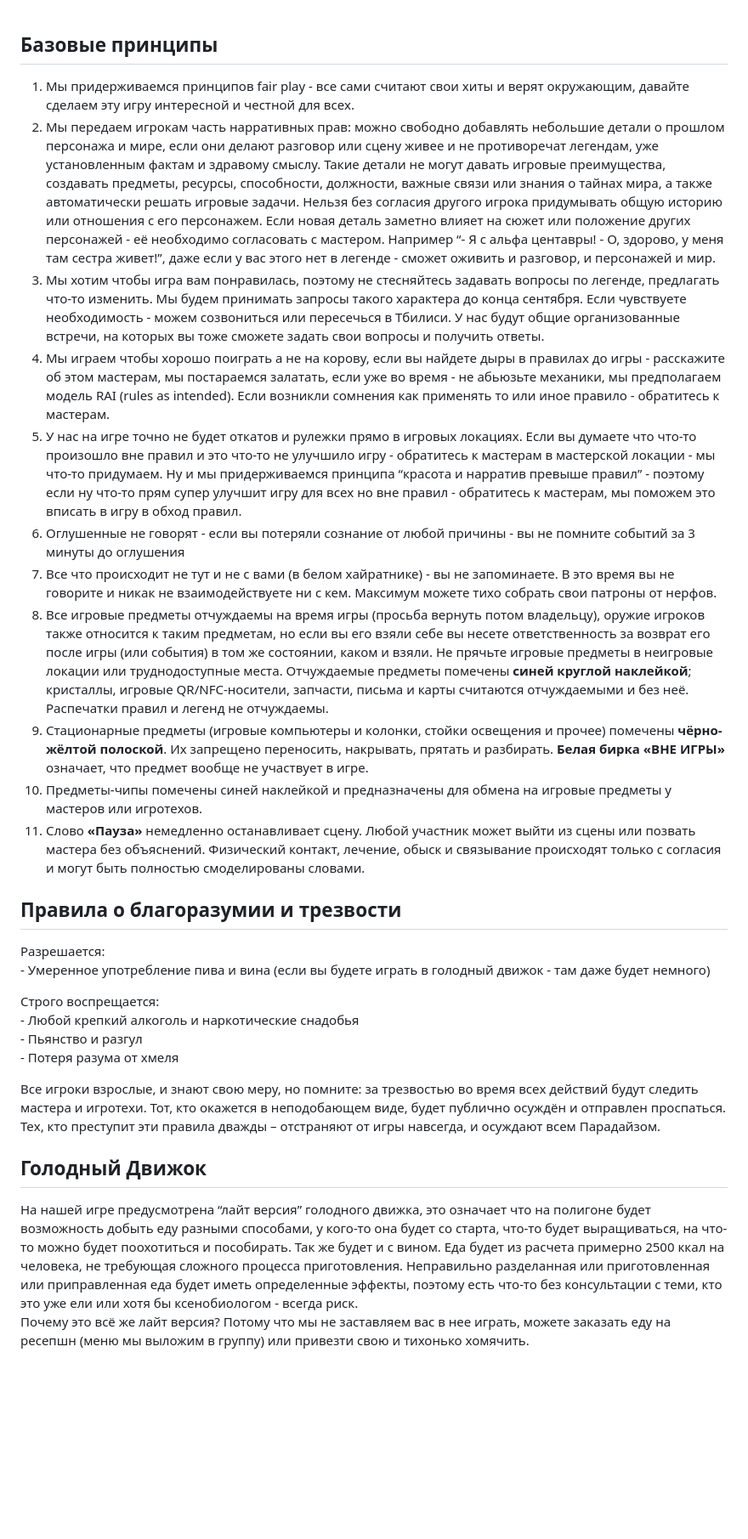
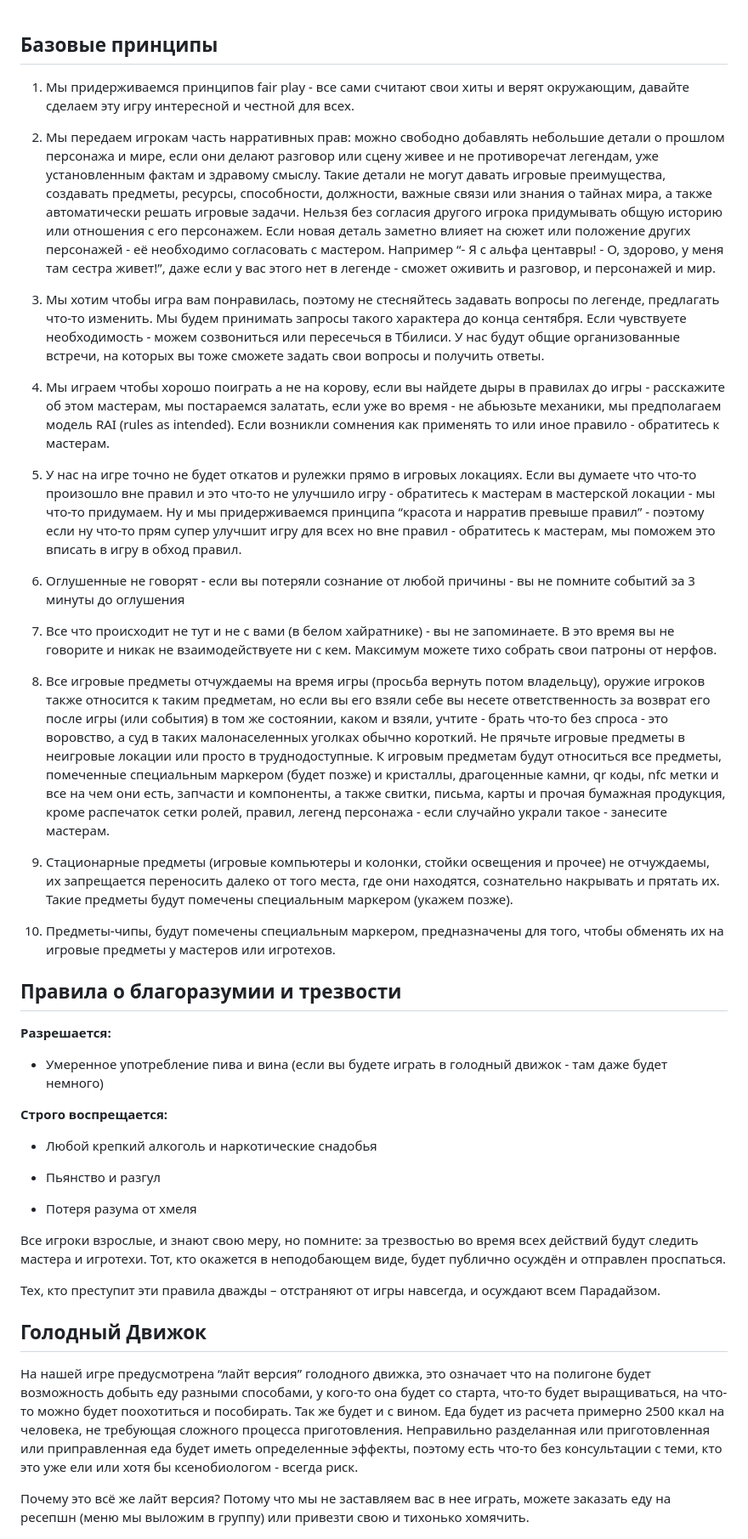
Before and after one commit to PBrothersMasters/Paradise_Game, a Markdown page: catalog/rules.md, the part around one of its changes. Shown at 85% size. GitHub-like rendering; blank space fills up the shorter version.

```diff
--- a/catalog/rules.md
+++ b/catalog/rules.md
@@ -1,33 +1,43 @@
 ## Базовые принципы
+1. Мы придерживаемся принципов fair play - все сами считают свои хиты и верят окружающим, давайте сделаем эту игру интересной и честной для всех.
 
-1. Мы придерживаемся принципов fair play \- все сами считают свои хиты и верят окружающим, давайте сделаем эту игру интересной и честной для всех.
-2. Мы передаем игрокам часть нарративных прав: можно свободно добавлять небольшие детали о прошлом персонажа и мире, если они делают разговор или сцену живее и не противоречат легендам, уже установленным фактам и здравому смыслу. Такие детали не могут давать игровые преимущества, создавать предметы, ресурсы, способности, должности, важные связи или знания о тайнах мира, а также автоматически решать игровые задачи. Нельзя без согласия другого игрока придумывать общую историю или отношения с его персонажем. Если новая деталь заметно влияет на сюжет или положение других персонажей \- её необходимо согласовать с мастером.  Например “- Я с альфа центавры\! \- О, здорово, у меня там сестра живет\!”, даже если у вас этого нет в легенде \- сможет оживить и разговор, и персонажей и мир.
-3. Мы хотим чтобы игра вам понравилась, поэтому не стесняйтесь задавать вопросы по легенде, предлагать что-то изменить. Мы будем принимать запросы такого характера до конца сентября. Если чувствуете необходимость \- можем созвониться или пересечься в Тбилиси. У нас будут общие организованные встречи, на которых вы тоже сможете задать свои вопросы и получить ответы.
-4. Мы играем чтобы хорошо поиграть а не на корову, если вы найдете дыры в правилах до игры \- расскажите об этом мастерам, мы постараемся залатать, если уже во время \- не абьюзьте механики, мы предполагаем модель RAI (rules as intended). Если возникли сомнения как применять то или иное правило \- обратитесь к мастерам.
-5. У нас на игре точно не будет откатов и рулежки прямо в игровых локациях. Если вы думаете что что-то произошло вне правил и это что-то не улучшило игру \- обратитесь к мастерам в мастерской локации \- мы что-то придумаем. Ну и мы придерживаемся принципа “красота и нарратив превыше правил” \- поэтому если ну что-то прям супер улучшит игру для всех но вне правил \- обратитесь к мастерам, мы поможем это вписать в игру в обход правил.
-6. Оглушенные не говорят \- если вы потеряли сознание от любой причины \- вы не помните событий за 3 минуты до оглушения
-7. Все что происходит не тут и не с вами (в белом хайратнике) \- вы не запоминаете. В это время вы не говорите и никак не взаимодействуете ни с кем. Максимум можете тихо собрать свои патроны от нерфов.
-8. Все игровые предметы отчуждаемы на время игры (просьба вернуть потом владельцу), оружие игроков также относится к таким предметам, но если вы его взяли себе вы несете ответственность за возврат его после игры (или события) в том же состоянии, каком и взяли. Не прячьте игровые предметы в неигровые локации или труднодоступные места. Отчуждаемые предметы помечены **синей круглой наклейкой**; кристаллы, игровые QR/NFC-носители, запчасти, письма и карты считаются отчуждаемыми и без неё. Распечатки правил и легенд не отчуждаемы.
-9. Стационарные предметы (игровые компьютеры и колонки, стойки освещения и прочее) помечены **чёрно-жёлтой полоской**. Их запрещено переносить, накрывать, прятать и разбирать. **Белая бирка «ВНЕ ИГРЫ»** означает, что предмет вообще не участвует в игре.
-10. Предметы-чипы помечены синей наклейкой и предназначены для обмена на игровые предметы у мастеров или игротехов.
-11. Слово **«Пауза»** немедленно останавливает сцену. Любой участник может выйти из сцены или позвать мастера без объяснений. Физический контакт, лечение, обыск и связывание происходят только с согласия и могут быть полностью смоделированы словами.
+2. Мы передаем игрокам часть нарративных прав: можно свободно добавлять небольшие детали о прошлом персонажа и мире, если они делают разговор или сцену живее и не противоречат легендам, уже установленным фактам и здравому смыслу. Такие детали не могут давать игровые преимущества, создавать предметы, ресурсы, способности, должности, важные связи или знания о тайнах мира, а также автоматически решать игровые задачи. Нельзя без согласия другого игрока придумывать общую историю или отношения с его персонажем. Если новая деталь заметно влияет на сюжет или положение других персонажей - её необходимо согласовать с мастером. Например “- Я с альфа центавры! - О, здорово, у меня там сестра живет!”, даже если у вас этого нет в легенде - сможет оживить и разговор, и персонажей и мир.
 
+3. Мы хотим чтобы игра вам понравилась, поэтому не стесняйтесь задавать вопросы по легенде, предлагать что-то изменить. Мы будем принимать запросы такого характера до конца сентября. Если чувствуете необходимость - можем созвониться или пересечься в Тбилиси. У нас будут общие организованные встречи, на которых вы тоже сможете задать свои вопросы и получить ответы.
+
+4. Мы играем чтобы хорошо поиграть а не на корову, если вы найдете дыры в правилах до игры - расскажите об этом мастерам, мы постараемся залатать, если уже во время - не абьюзьте механики, мы предполагаем модель RAI (rules as intended). Если возникли сомнения как применять то или иное правило - обратитесь к мастерам.
+
+5. У нас на игре точно не будет откатов и рулежки прямо в игровых локациях. Если вы думаете что что-то произошло вне правил и это что-то не улучшило игру - обратитесь к мастерам в мастерской локации - мы что-то придумаем. Ну и мы придерживаемся принципа “красота и нарратив превыше правил” - поэтому если ну что-то прям супер улучшит игру для всех но вне правил - обратитесь к мастерам, мы поможем это вписать в игру в обход правил.
+
+6. Оглушенные не говорят - если вы потеряли сознание от любой причины - вы не помните событий за 3 минуты до оглушения
+
+7. Все что происходит не тут и не с вами (в белом хайратнике) - вы не запоминаете. В это время вы не говорите и никак не взаимодействуете ни с кем. Максимум можете тихо собрать свои патроны от нерфов.
+
+8. Все игровые предметы отчуждаемы на время игры (просьба вернуть потом владельцу), оружие игроков также относится к таким предметам, но если вы его взяли себе вы несете ответственность за возврат его после игры (или события) в том же состоянии, каком и взяли, учтите - брать что-то без спроса - это воровство, а суд в таких малонаселенных уголках обычно короткий. Не прячьте игровые предметы в неигровые локации или просто в труднодоступные. К игровым предметам будут относиться все предметы, помеченные специальным маркером (будет позже) и кристаллы, драгоценные камни, qr коды, nfc метки и все на чем они есть, запчасти и компоненты, а также свитки, письма, карты и прочая бумажная продукция, кроме распечаток сетки ролей, правил, легенд персонажа - если случайно украли такое - занесите мастерам.
+
+9. Стационарные предметы (игровые компьютеры и колонки, стойки освещения и прочее) не отчуждаемы, их запрещается переносить далеко от того места, где они находятся, сознательно накрывать и прятать их. Такие предметы будут помечены специальным маркером (укажем позже).
+
+10. Предметы-чипы, будут помечены специальным маркером, предназначены для того, чтобы обменять их на игровые предметы у мастеров или игротехов.
 
 ## Правила о благоразумии и трезвости
+**Разрешается:**
 
-Разрешается:
-\- Умеренное употребление пива и вина (если вы будете играть в голодный движок \- там даже будет немного)
+- Умеренное употребление пива и вина (если вы будете играть в голодный движок - там даже будет немного)
 
-Строго воспрещается:
-\- Любой крепкий алкоголь и наркотические снадобья
-\- Пьянство и разгул
-\- Потеря разума от хмеля
+**Строго воспрещается:**
+
+- Любой крепкий алкоголь и наркотические снадобья
+
+- Пьянство и разгул
+
+- Потеря разума от хмеля
 
 Все игроки взрослые, и знают свою меру, но помните: за трезвостью во время всех действий будут следить мастера и игротехи. Тот, кто окажется в неподобающем виде, будет публично осуждён и отправлен проспаться.
+
 Тех, кто преступит эти правила дважды – отстраняют от игры навсегда, и осуждают всем Парадайзом.
 
 ## Голодный Движок
+На нашей игре предусмотрена “лайт версия” голодного движка, это означает что на полигоне будет возможность добыть еду разными способами, у кого-то она будет со старта, что-то будет выращиваться, на что-то можно будет поохотиться и пособирать. Так же будет и с вином. Еда будет из расчета примерно 2500 ккал на человека, не требующая сложного процесса приготовления. Неправильно разделанная или приготовленная или приправленная еда будет иметь определенные эффекты, поэтому есть что-то без консультации с теми, кто это уже ели или хотя бы ксенобиологом - всегда риск.
 
-На нашей игре предусмотрена “лайт версия” голодного движка, это означает что на полигоне будет возможность добыть еду разными способами, у кого-то она будет со старта, что-то будет выращиваться, на что-то можно будет поохотиться и пособирать. Так же будет и с вином. Еда будет из расчета примерно 2500 ккал на человека, не требующая сложного процесса приготовления. Неправильно разделанная или приготовленная или приправленная еда будет иметь определенные эффекты, поэтому есть что-то без консультации с теми, кто это уже ели или хотя бы ксенобиологом \- всегда риск.
 Почему это всё же лайт версия? Потому что мы не заставляем вас в нее играть, можете заказать еду на ресепшн (меню мы выложим в группу) или привезти свою и тихонько хомячить.
 
```
Also changed, not shown: other parts of catalog/rules.md (+57 -37 lines).
